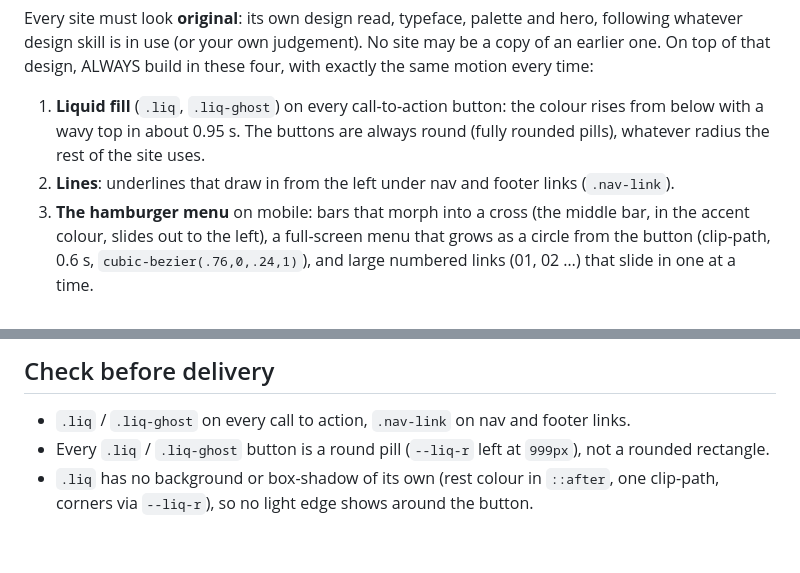
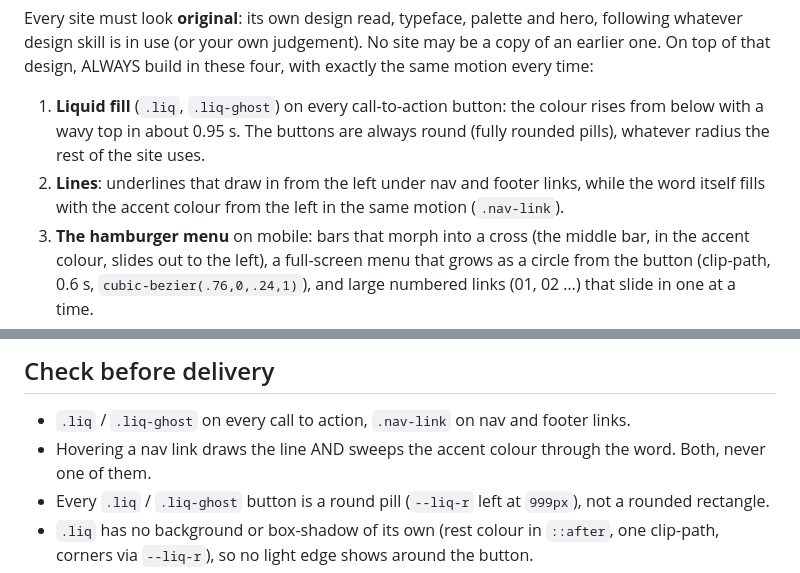
Before and after one commit to northcrafto/lavis, a Markdown page: SKILL.md, 2 parts joined by grey strips. Rendered like a GitHub page; blank space fills up the shorter version.

```diff
--- a/SKILL.md
+++ b/SKILL.md
@@ -10,7 +10,7 @@ A lavis is a wash of diluted ink: one stroke, and the colour floods the paper. T
 Every site must look **original**: its own design read, typeface, palette and hero, following whatever design skill is in use (or your own judgement). No site may be a copy of an earlier one. On top of that design, ALWAYS build in these four, with exactly the same motion every time:
 
 1. **Liquid fill** (`.liq`, `.liq-ghost`) on every call-to-action button: the colour rises from below with a wavy top in about 0.95 s. The buttons are always round (fully rounded pills), whatever radius the rest of the site uses.
-2. **Lines**: underlines that draw in from the left under nav and footer links (`.nav-link`).
+2. **Lines**: underlines that draw in from the left under nav and footer links, while the word itself fills with the accent colour from the left in the same motion (`.nav-link`).
 3. **The hamburger menu** on mobile: bars that morph into a cross (the middle bar, in the accent colour, slides out to the left), a full-screen menu that grows as a circle from the button (clip-path, 0.6 s, `cubic-bezier(.76,0,.24,1)`), and large numbered links (01, 02 …) that slide in one at a time.
 4. **The figures**: flat, cheerful, hand-drawn people (unDraw) in the site's own colours, composed into scenes of their own. Never unDraw's default purple, never AI-generated figures, never hand-rolled SVG people, and the figures stand on the ground (they do not fly or jump).
 
@@ -26,6 +26,7 @@ Two smaller details also come back every time:
 ## Check before delivery
 
 - `.liq` / `.liq-ghost` on every call to action, `.nav-link` on nav and footer links.
+- Hovering a nav link draws the line AND sweeps the accent colour through the word. Both, never one of them.
 - Every `.liq` / `.liq-ghost` button is a round pill (`--liq-r` left at `999px`), not a rounded rectangle.
 - `.liq` has no background or box-shadow of its own (rest colour in `::after`, one clip-path, corners via `--liq-r`), so no light edge shows around the button.
 - Hamburger with cross morph, circle reveal and numbered links on mobile.
```
Also changed, not shown: README.md (+5 -1 lines), lavis.md (+13 -2 lines), assets/links.gif (added), 1 other file.
